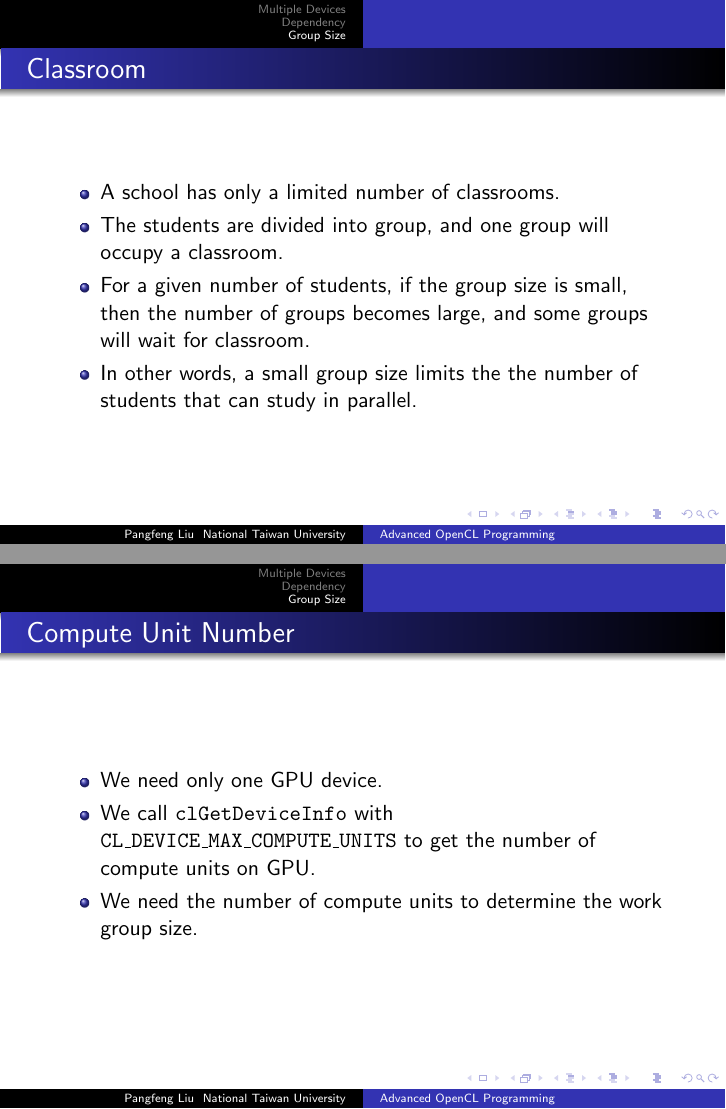
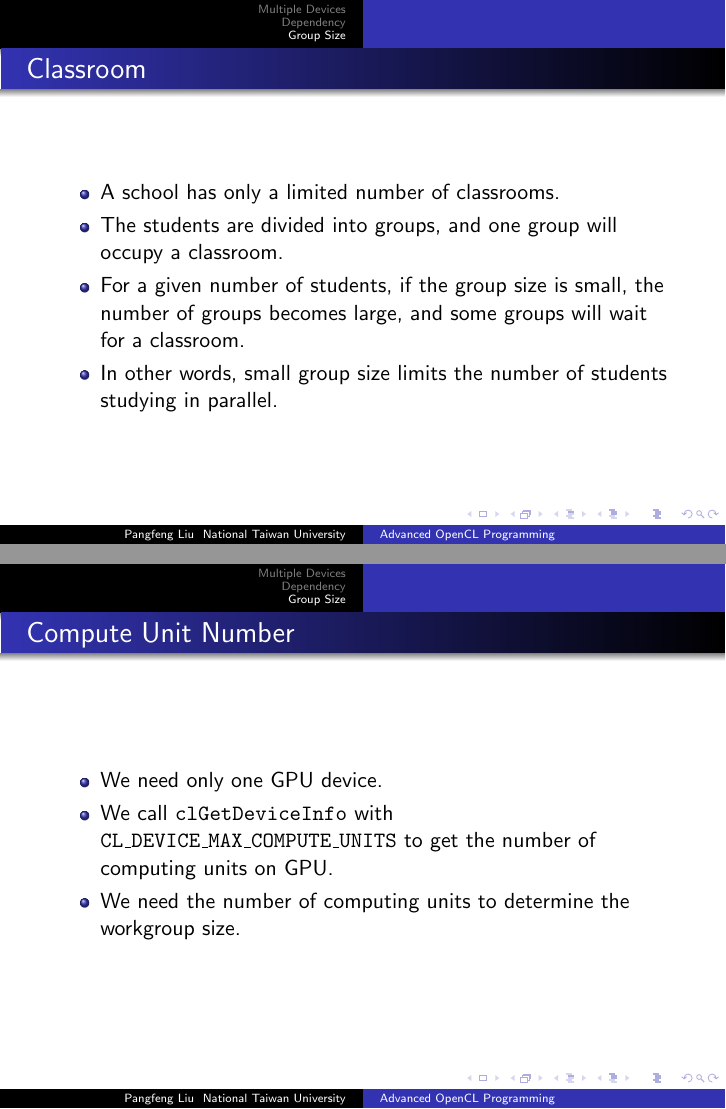
Before and after one commit to pangfengliu/parallelprogramming, LaTeX slides (OpenCL-advanced/PP-OpenCL-advanced.tex): pages 95 and 97 of 105, joined at a grey line. The pictures show the PDF file OpenCL-advanced/PP-OpenCL-advanced.pdf that the author committed with the source.

Commit message:
Fix typos

```diff
--- a/OpenCL-advanced/PP-OpenCL-advanced.tex
+++ b/OpenCL-advanced/PP-OpenCL-advanced.tex
@@ -768,9 +768,4 @@
 \begin{frame}
   \frametitle{Compute Units}
   \begin{itemize}
-    \item A device has only a limited number of compute units.
-    \item The work items of a work group will occupy a compute unit.
-    \item For a given number of work items, if the work group size is
-      small, then the number of work groups becomes large, and some
-      work groups will wait for compute unit.
-    \item In other words, a small work group size limits the the
+    \item A device has only a limited number of computing units.
@@ -782,13 +782,13 @@
   \frametitle{Classroom}
   \begin{itemize}
     \item A school has only a limited number of classrooms.
-    \item The students are divided into group, and one group will
+    \item The students are divided into groups, and one group will
       occupy a classroom.
     \item For a given number of students, if the group size is small,
-      then the number of groups becomes large, and some groups will
-      wait for classroom.
-    \item In other words, a small group size limits the the number of
-      students that can study in parallel.
+      the number of groups becomes large, and some groups will
+      wait for a classroom.
+    \item In other words, small group size limits the number of
+      students studying in parallel.
   \end{itemize}
 \end{frame}
 
@@ -804,10 +804,8 @@
   \begin{itemize}
     \item We need only one GPU device.
     \item We call {\tt clGetDeviceInfo} with {\tt
-      CL\_DEVICE\_MAX\_COMPUTE\_UNITS} to get the number of compute
-      units on GPU.
-    \item We need the number of compute units to determine the work
-      group size.
+      CL\_DEVICE\_MAX\_COMPUTE\_UNITS} to get the number of computing units on GPU.
+    \item We need the number of computing units to determine the workgroup size.
   \end{itemize}
 \end{frame}
 
```
Also changed, not shown: OpenCL-advanced/PP-OpenCL-advanced.pdf, OpenCL-advanced/PP-OpenCL-advanced.tex (15 more changed lines).
